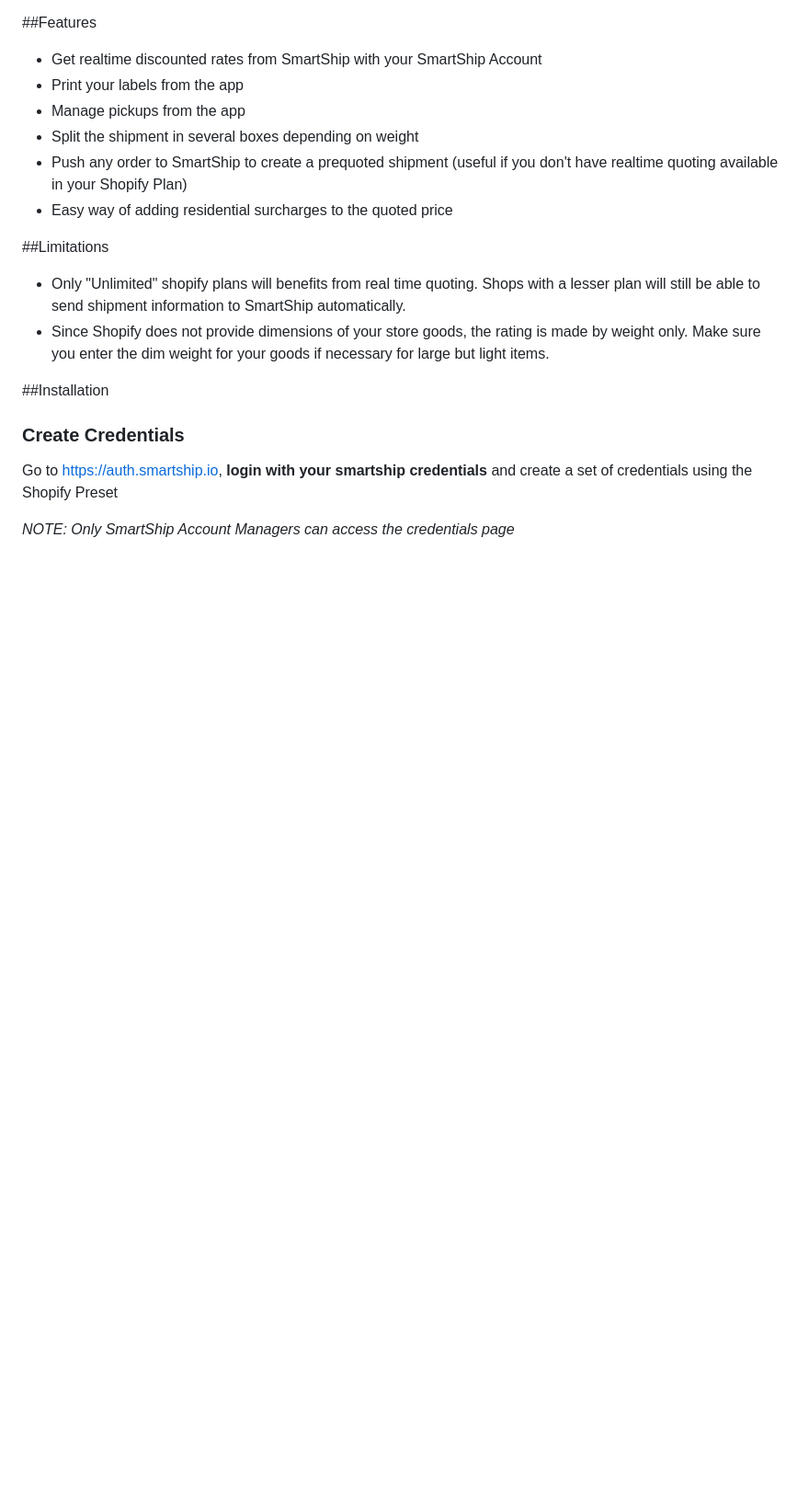
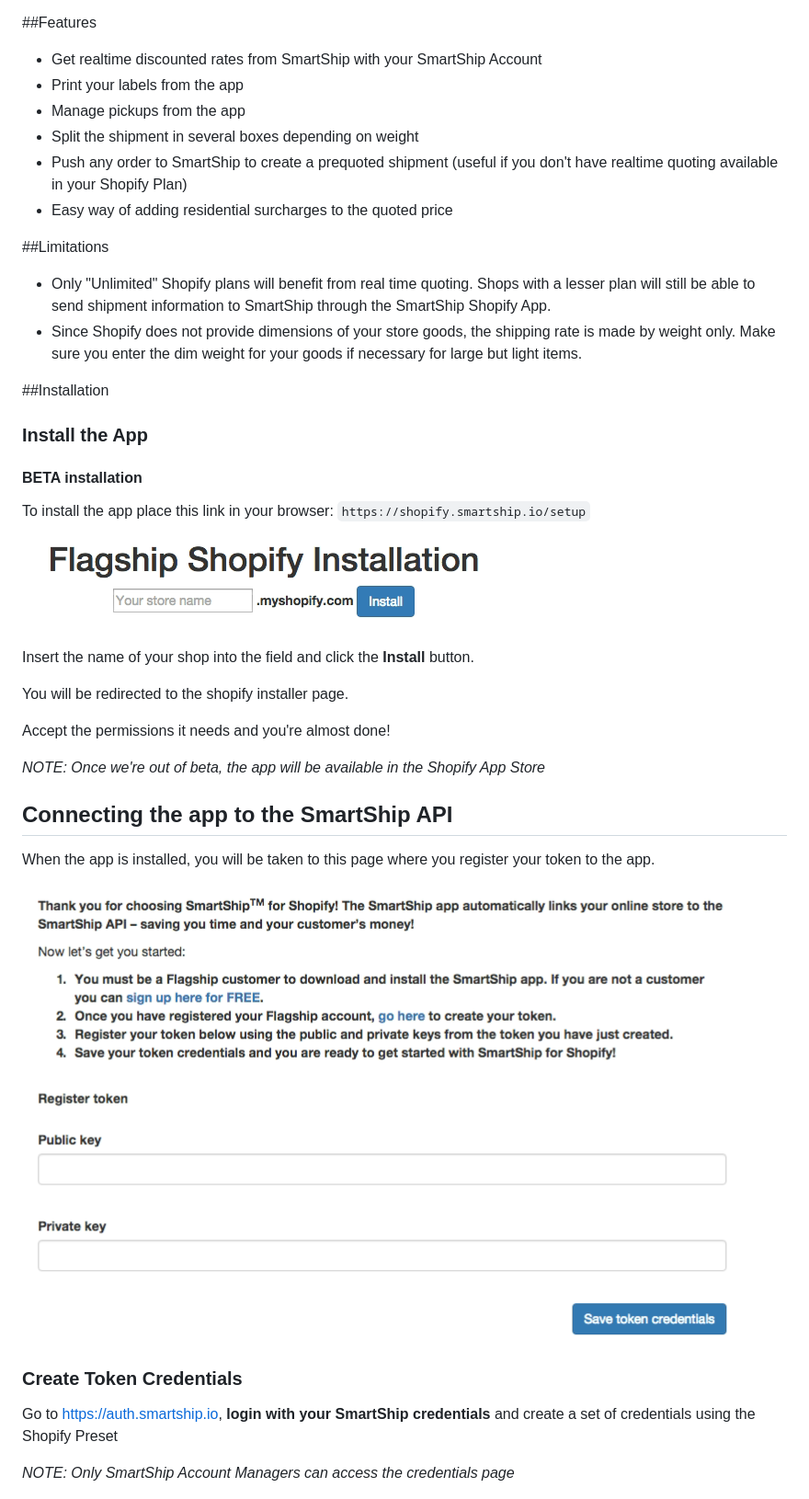
Before and after one commit to flagshipcompany/shopify-app-public, a Markdown page: README.md, the part around the change printed below. Shown: that part at 92% size. Drawn GitHub-style; pictures changed too: img/install_form.png (added); blank space fills up the shorter version.

Commit message:
Made modifications to the documentation. Added new setup documentation to replace the old installing documentation.

```diff
--- a/README.md
+++ b/README.md
@@ -21,12 +21,35 @@
 * Easy way of adding residential surcharges to the quoted price
 
 ##Limitations
- * Only "Unlimited" shopify plans will benefits from real time quoting. Shops with a lesser plan will still be able to send shipment information to SmartShip automatically.
- * Since Shopify does not provide dimensions of your store goods, the rating is made by weight only. Make sure you enter the dim weight for your goods if necessary for large but light items.
+ * Only "Unlimited" Shopify plans will benefit from real time quoting. Shops with a lesser plan will still be able to send shipment information to SmartShip through the SmartShip Shopify App.
+ * Since Shopify does not provide dimensions of your store goods, the shipping rate is made by weight only. Make sure you enter the dim weight for your goods if necessary for large but light items.
 
 ##Installation
-### Create Credentials
-Go to https://auth.smartship.io, **login with your smartship credentials** and create a set of credentials using the Shopify Preset
+### Install the App
+#### BETA installation
+
+To install the app place this link in your browser:
+`https://shopify.smartship.io/setup`
+
+![setup](img/install_form.png)
+
+Insert the name of your shop into the field and click the **Install** button.
+
+You will be redirected to the shopify installer page.
+
+Accept the permissions it needs and you're almost done!
+
+*NOTE: Once we're out of beta, the app will be available in the Shopify App Store*
+
+## Connecting the app to the SmartShip API
+
+When the app is installed, you will be taken to this page where you register your token to the app.
+
+![Token Register Page](img/token_register.png)
+
+
+### Create Token Credentials
+Go to https://auth.smartship.io, **login with your SmartShip credentials** and create a set of credentials using the Shopify Preset
 
 *NOTE: Only SmartShip Account Managers can access the credentials page*
 
```
Also changed, not shown: other parts of README.md (+10 -29 lines), img/main_menu.png, img/pickup_admin.png, img/token_key_inputs.png (added).
